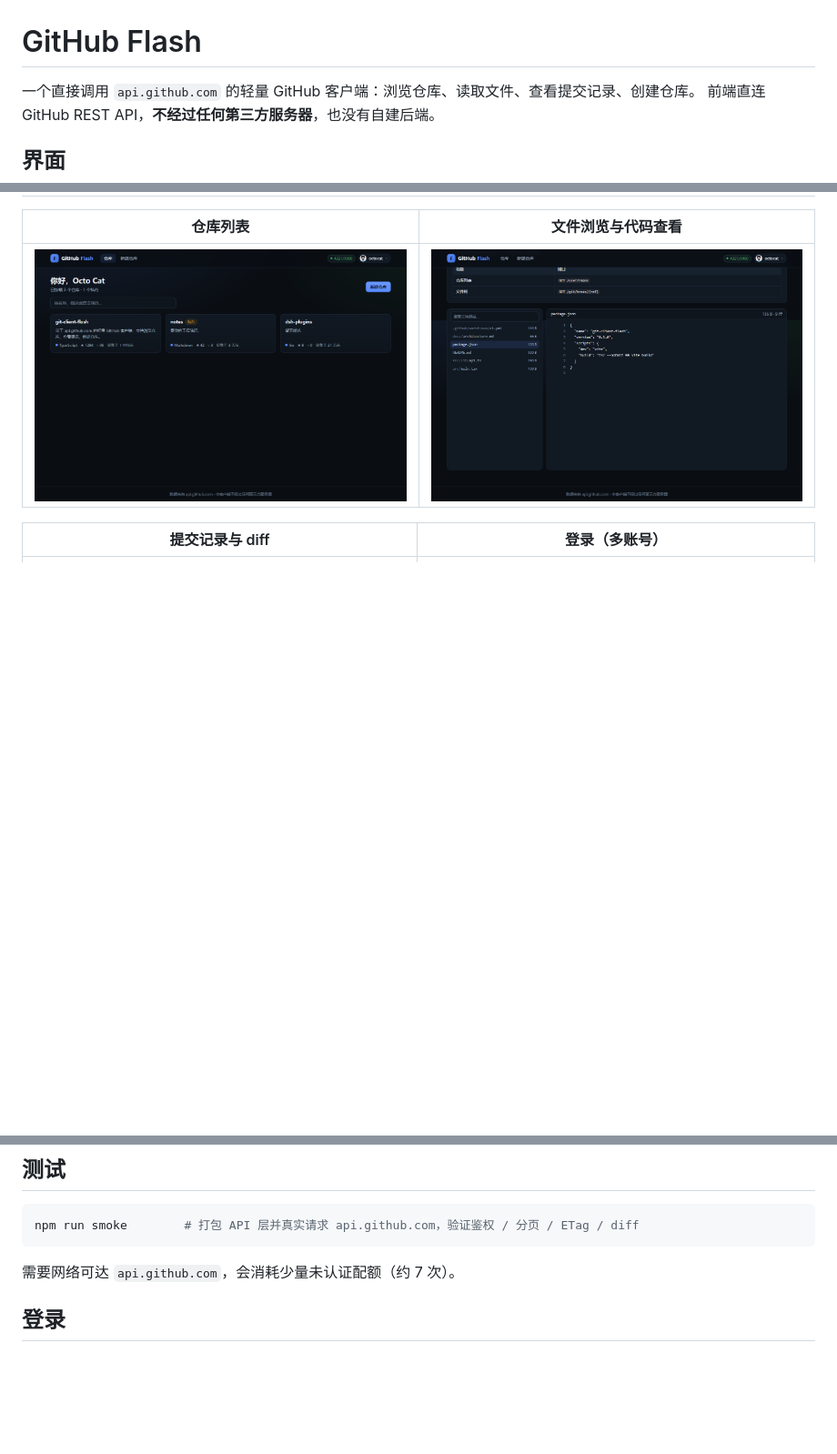
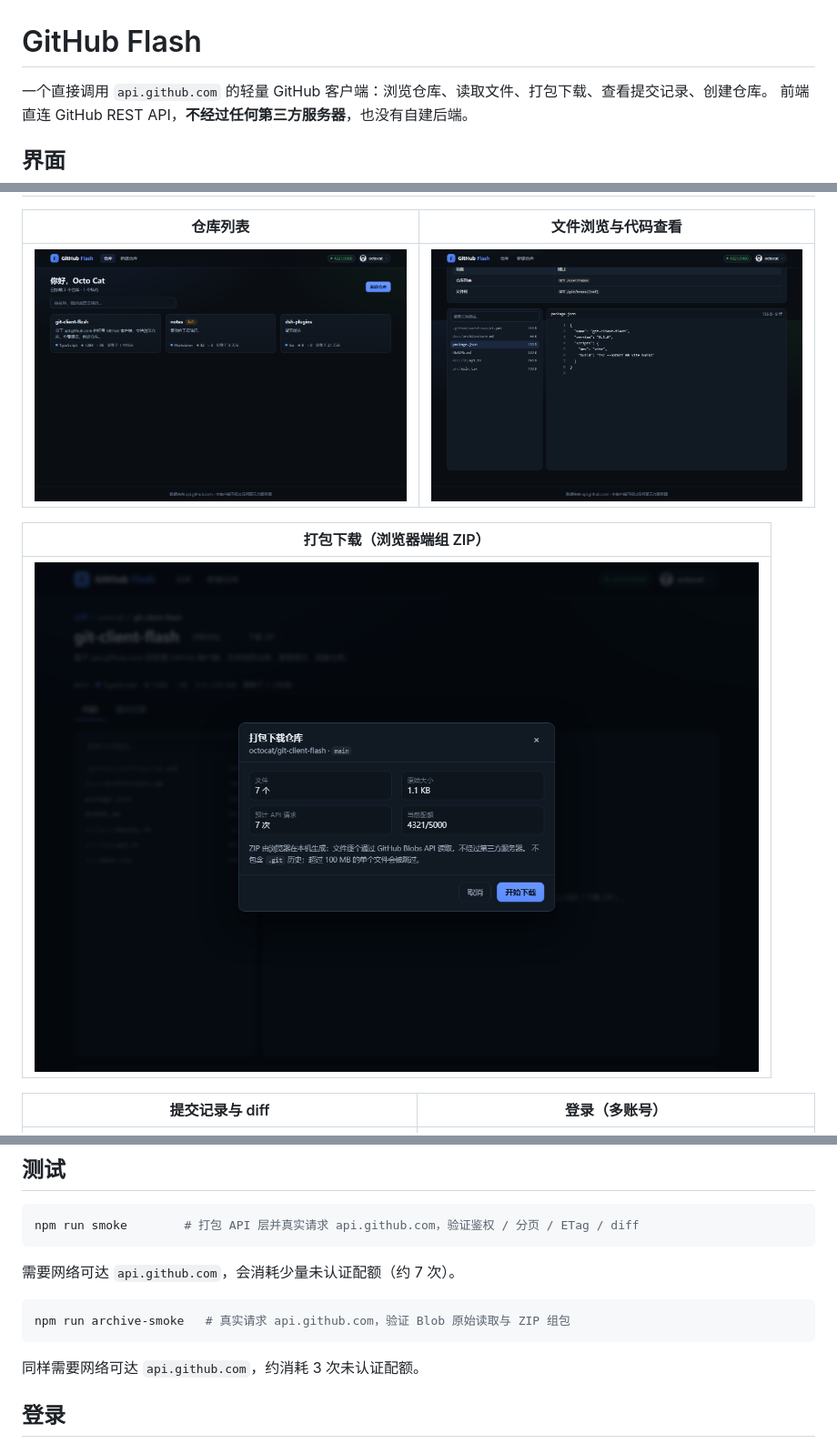
Before and after one commit to ChriFang/github-api-client, a Markdown page: README.md, 3 parts joined by grey strips. Shown at 91% size. GitHub-like rendering; pictures changed too: docs/screenshots/archive.png (added); blank space fills up the shorter version.

Commit message:
新增仓库 ZIP 打包下载
- 浏览器端用 Tree + Blobs API 组 ZIP，不经过第三方服务器
- 下载弹窗提供预检、配额/体积限制、进度、取消与错误处理
- 保留可执行位，处理子模块、符号链接、LFS 与 Windows 路径提示
- 补充 mock 接口、archive-smoke 测试与 README 文档

````diff
--- a/README.md
+++ b/README.md
@@ -1,6 +1,6 @@
 # GitHub Flash
 
-一个直接调用 `api.github.com` 的轻量 GitHub 客户端：浏览仓库、读取文件、查看提交记录、创建仓库。
+一个直接调用 `api.github.com` 的轻量 GitHub 客户端：浏览仓库、读取文件、打包下载、查看提交记录、创建仓库。
 前端直连 GitHub REST API，**不经过任何第三方服务器**，也没有自建后端。
 
 ## 界面
@@ -8,6 +8,10 @@
 | 仓库列表 | 文件浏览与代码查看 |
 | --- | --- |
 | ![仓库列表](docs/screenshots/repos.png) | ![仓库详情](docs/screenshots/repo-code.png) |
+
+| 打包下载（浏览器端组 ZIP） |
+| --- |
+| ![打包下载](docs/screenshots/archive.png) |
 
 | 提交记录与 diff | 登录（多账号） |
 | --- | --- |
@@ -59,6 +63,12 @@ npm run smoke        # 打包 API 层并真实请求 api.github.com，验证鉴
 
 需要网络可达 `api.github.com`，会消耗少量未认证配额（约 7 次）。
 
+```bash
+npm run archive-smoke   # 真实请求 api.github.com，验证 Blob 原始读取与 ZIP 组包
+```
+
+同样需要网络可达 `api.github.com`，约消耗 3 次未认证配额。
+
 ## 登录
 
 ### 为什么不用用户名 / 密码
````
Also changed, not shown: other parts of README.md (+27 -3 lines), 11 other files.
